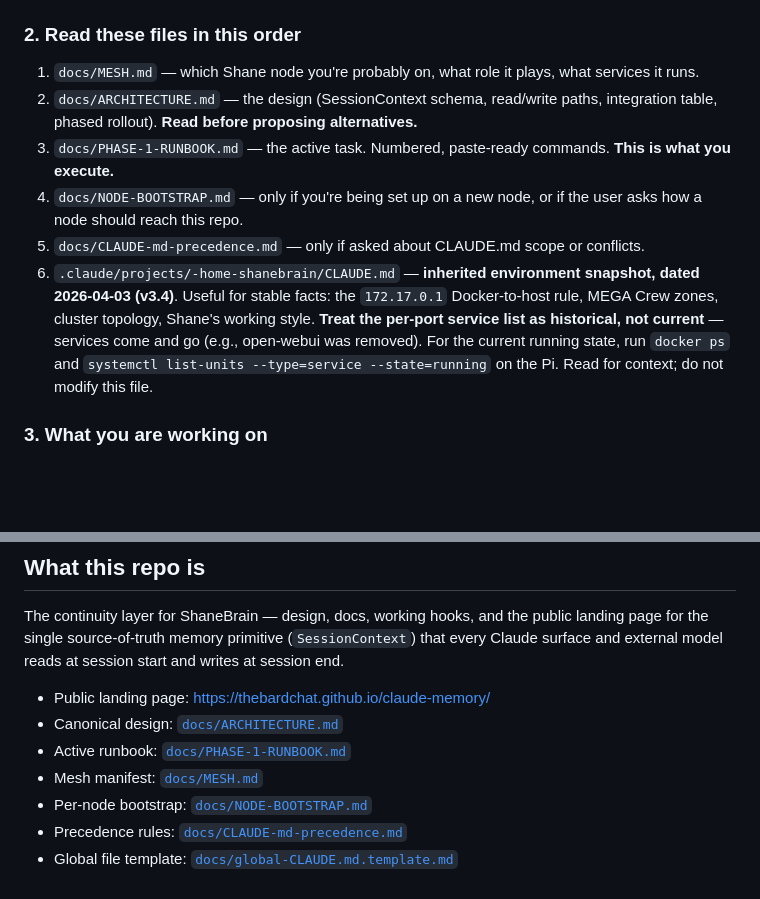
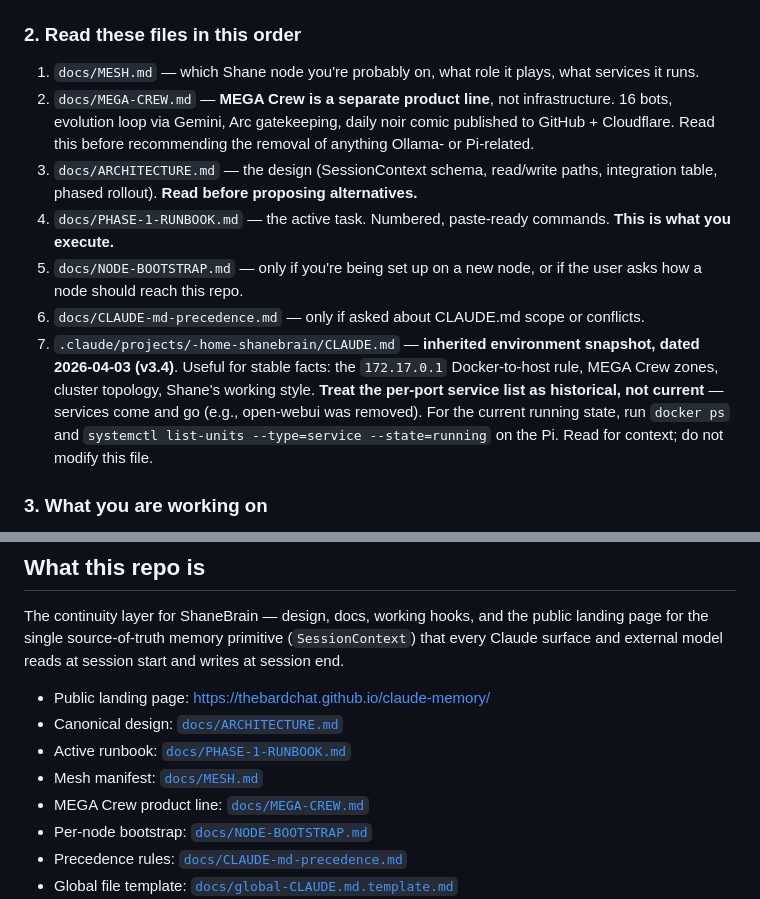
Before and after one commit to thebardchat/claude-memory, a Markdown page: CLAUDE.md, 2 parts joined by grey strips. Drawn GitHub-style; blank space fills up the shorter version.

```diff
--- a/CLAUDE.md
+++ b/CLAUDE.md
@@ -58,11 +58,12 @@ curl -fsS http://localhost:8100/ >/dev/null && echo "MCP OK"
 ### 2. Read these files in this order
 
 1. `docs/MESH.md` — which Shane node you're probably on, what role it plays, what services it runs.
-2. `docs/ARCHITECTURE.md` — the design (SessionContext schema, read/write paths, integration table, phased rollout). **Read before proposing alternatives.**
-3. `docs/PHASE-1-RUNBOOK.md` — the active task. Numbered, paste-ready commands. **This is what you execute.**
-4. `docs/NODE-BOOTSTRAP.md` — only if you're being set up on a new node, or if the user asks how a node should reach this repo.
-5. `docs/CLAUDE-md-precedence.md` — only if asked about CLAUDE.md scope or conflicts.
-6. `.claude/projects/-home-shanebrain/CLAUDE.md` — **inherited environment snapshot, dated 2026-04-03 (v3.4)**. Useful for stable facts: the `172.17.0.1` Docker-to-host rule, MEGA Crew zones, cluster topology, Shane's working style. **Treat the per-port service list as historical, not current** — services come and go (e.g., open-webui was removed). For the current running state, run `docker ps` and `systemctl list-units --type=service --state=running` on the Pi. Read for context; do not modify this file.
+2. `docs/MEGA-CREW.md` — **MEGA Crew is a separate product line**, not infrastructure. 16 bots, evolution loop via Gemini, Arc gatekeeping, daily noir comic published to GitHub + Cloudflare. Read this before recommending the removal of anything Ollama- or Pi-related.
+3. `docs/ARCHITECTURE.md` — the design (SessionContext schema, read/write paths, integration table, phased rollout). **Read before proposing alternatives.**
+4. `docs/PHASE-1-RUNBOOK.md` — the active task. Numbered, paste-ready commands. **This is what you execute.**
+5. `docs/NODE-BOOTSTRAP.md` — only if you're being set up on a new node, or if the user asks how a node should reach this repo.
+6. `docs/CLAUDE-md-precedence.md` — only if asked about CLAUDE.md scope or conflicts.
+7. `.claude/projects/-home-shanebrain/CLAUDE.md` — **inherited environment snapshot, dated 2026-04-03 (v3.4)**. Useful for stable facts: the `172.17.0.1` Docker-to-host rule, MEGA Crew zones, cluster topology, Shane's working style. **Treat the per-port service list as historical, not current** — services come and go (e.g., open-webui was removed). For the current running state, run `docker ps` and `systemctl list-units --type=service --state=running` on the Pi. Read for context; do not modify this file.
 
 ### 3. What you are working on
 
@@ -104,6 +105,7 @@ The continuity layer for ShaneBrain — design, docs, working hooks, and the pub
 - Canonical design: [`docs/ARCHITECTURE.md`](docs/ARCHITECTURE.md)
 - Active runbook: [`docs/PHASE-1-RUNBOOK.md`](docs/PHASE-1-RUNBOOK.md)
 - Mesh manifest: [`docs/MESH.md`](docs/MESH.md)
+- MEGA Crew product line: [`docs/MEGA-CREW.md`](docs/MEGA-CREW.md)
 - Per-node bootstrap: [`docs/NODE-BOOTSTRAP.md`](docs/NODE-BOOTSTRAP.md)
 - Precedence rules: [`docs/CLAUDE-md-precedence.md`](docs/CLAUDE-md-precedence.md)
 - Global file template: [`docs/global-CLAUDE.md.template.md`](docs/global-CLAUDE.md.template.md)
```
Also changed, not shown: docs/MEGA-CREW.md (added, +87 -0 lines), docs/MESH.md (+13 -7 lines).
